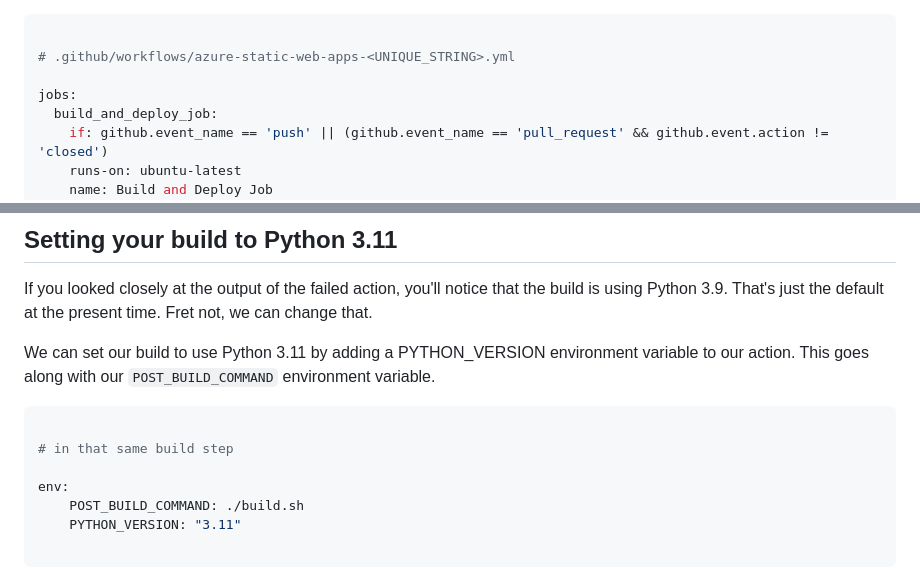
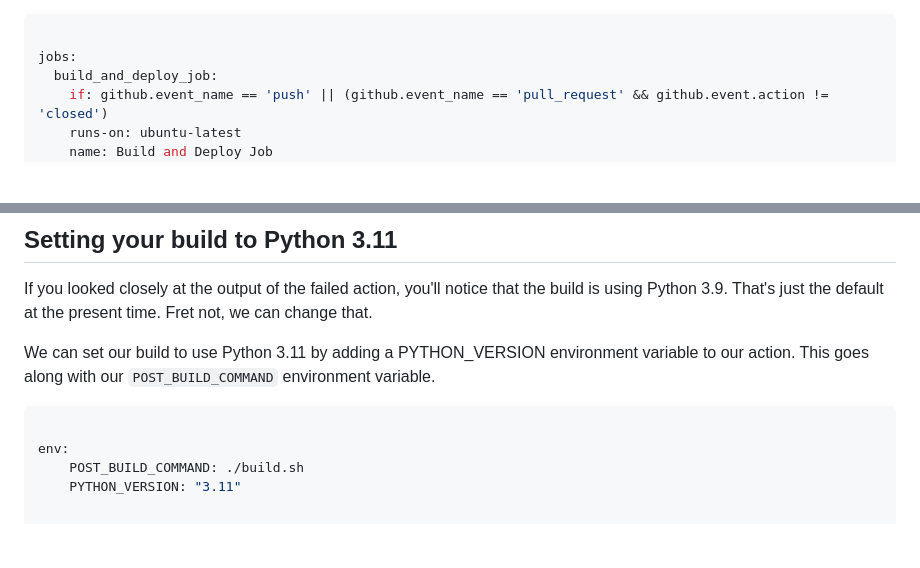
Before and after one commit to kjaymiller/kjaymiller.com, a Markdown page: content/swa-deploy-311.md, 2 parts joined by grey strips. Drawn GitHub-style; blank space fills up the shorter version.

Commit message:
clean up commands

````diff
--- a/content/swa-deploy-311.md
+++ b/content/swa-deploy-311.md
@@ -97,8 +97,6 @@ We need to add additional steps using the this to our `POST_BUILD_COMMAND`. If y
 
 ```yaml
 
-# .github/workflows/azure-static-web-apps-<UNIQUE_STRING>.yml
-
 jobs:
   build_and_deploy_job:
     if: github.event_name == 'push' || (github.event_name == 'pull_request' && github.event.action != 'closed')
@@ -127,8 +125,6 @@ If you looked closely at the output of the failed action, you'll notice that the
 We can set our build to use Python 3.11 by adding a PYTHON_VERSION environment variable to our action. This goes along with our `POST_BUILD_COMMAND` environment variable.
 
 ```yaml
-
-# in that same build step
 
 env:
     POST_BUILD_COMMAND: ./build.sh
````
